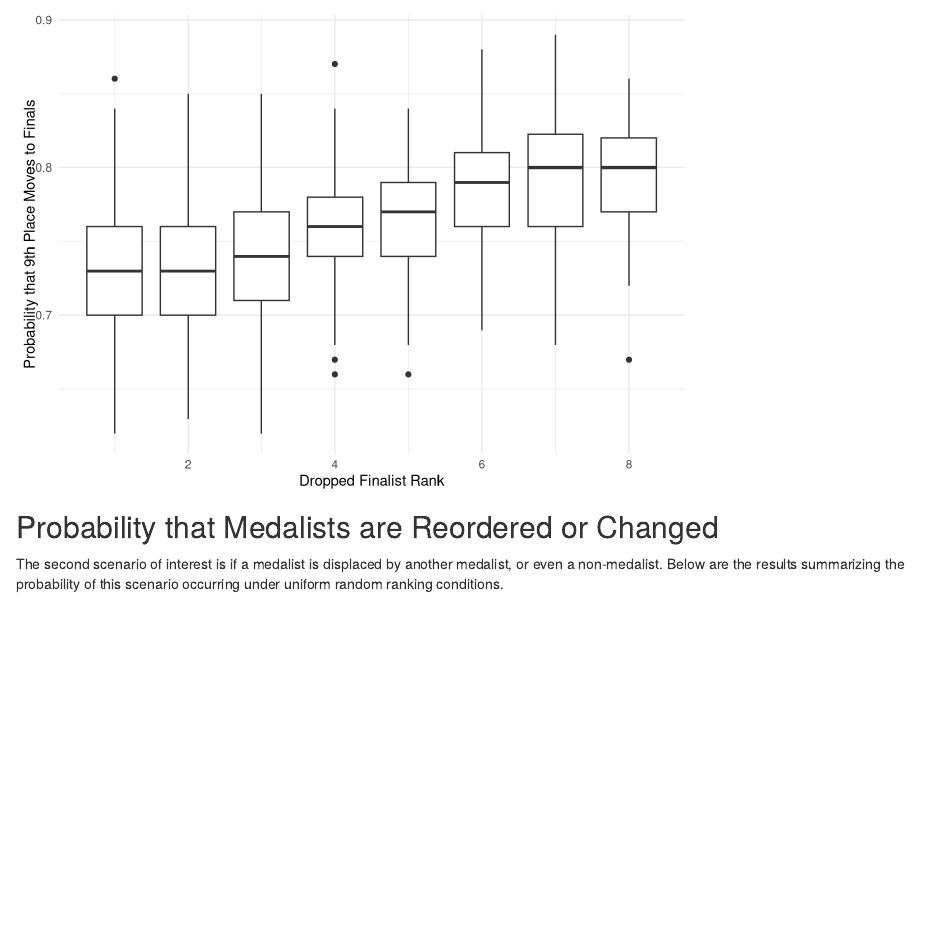
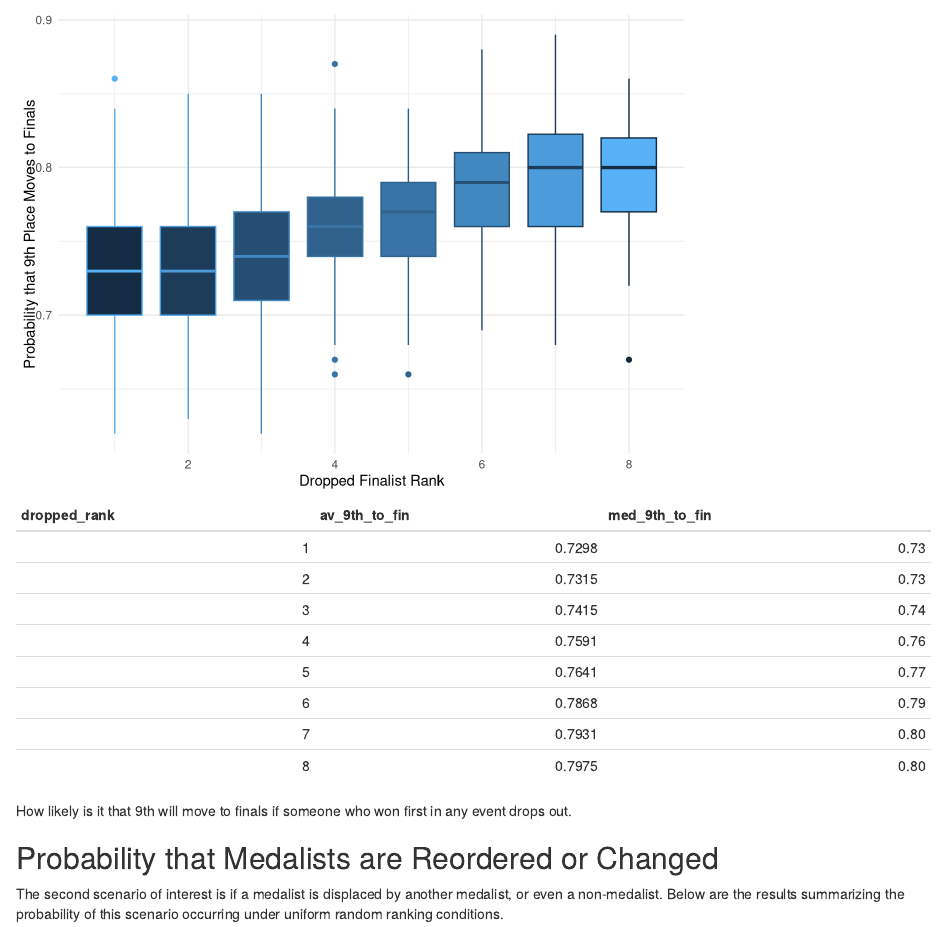
Before and after one commit to qntkhvn/climbing, an R Markdown document (R/remove_climber_sim.Rmd): the page in a window 1100 px wide, from 1860 px down. Rendered offline with R 4.5, knitr and Pandoc, with nearby package versions.

Commit message:
updated finalist displacement simulations

````diff
--- a/R/remove_climber_sim.Rmd
+++ b/R/remove_climber_sim.Rmd
@@ -196,12 +196,16 @@ load("nineth_to_finals.rdata")
 
 nineth_to_finals %>%
   ggplot(aes(x = dropped_rank, y = nineth_to_fin)) +
-  geom_boxplot(aes(group = dropped_rank)) +
+  geom_boxplot(aes(group = dropped_rank, fill = dropped_rank, col = -dropped_rank)) +
   theme_minimal() +
   xlab("Dropped Finalist Rank") +
-  ylab("Probability that 9th Place Moves to Finals")
+  ylab("Probability that 9th Place Moves to Finals") +
+  theme(legend.position = "None")
+
+nineth_to_finals %>% group_by(dropped_rank) %>% summarize(av_9th_to_fin = mean(nineth_to_fin), med_9th_to_fin = median(nineth_to_fin)) %>% knitr::kable()
 ```
 
+How likely is it that 9th will move to finals if someone who won first in any event drops out.
 
 ## Probability that Medalists are Reordered or Changed
 
````
Also changed, not shown: R/displace_medalist.R (+1 -1 lines), R/displace_finalist_sims10042021.rdata (added).
